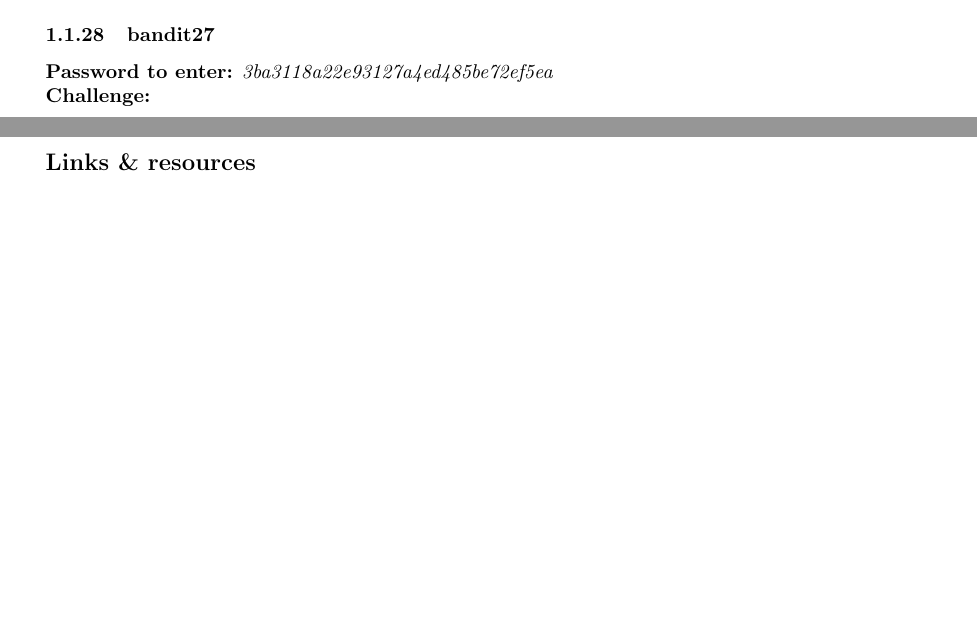
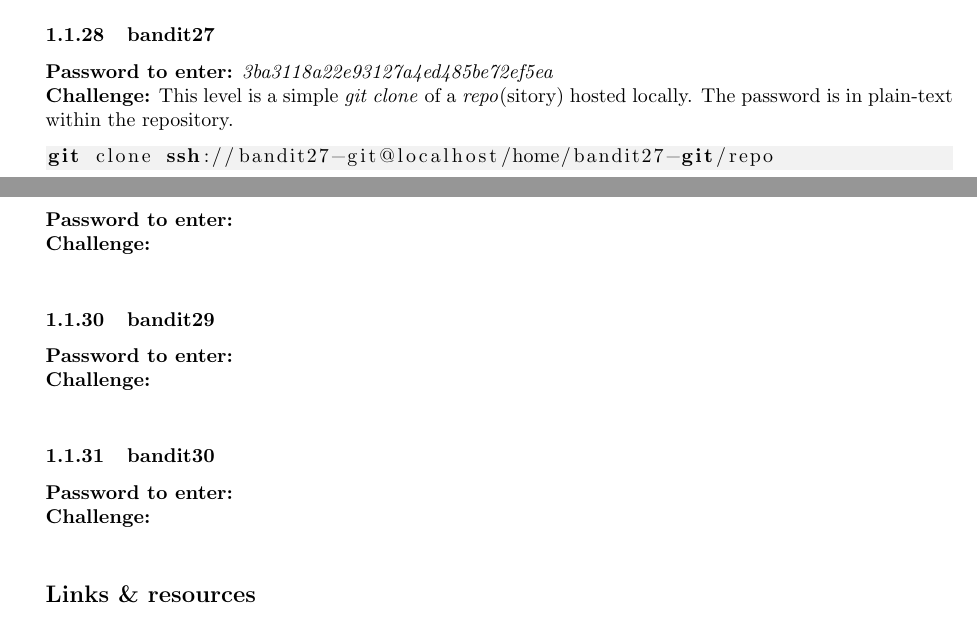
Before and after one commit to G-Rowell/wargames, a LaTeX document (bandit/bandit.tex): two parts of pages 6 and 7 of 7, joined at a grey line, cut so that both start at the same text, the shorter picture padded with empty space. Compiled offline with pdfLaTeX.

Commit message:
Finished lvl 27

```diff
--- a/bandit/bandit.tex
+++ b/bandit/bandit.tex
@@ -26,7 +26,7 @@
     morekeywords={ssh, ls, less, grep, find, sort, uniq, strings, base64
     				, tr, mktemp, file, xxd, zcat, bzcat, tar, nc, openssl
     				, nmap, diff, suconnect, touch, chmod, chown, cp, cut,
-    				more}
+    				more, git}
 }
 
 \usepackage{xcolor}
@@ -318,6 +318,25 @@ From within \textbf{Vim}, we can set the shell to be opened (as opposed to using
 
 \subsubsection{bandit27}
 \pass{3ba3118a22e93127a4ed485be72ef5ea}
+\chall This level is a simple \textit{git clone} of a \textit{repo}(sitory) hosted locally. The password is in plain-text within the repository.
+\begin{lstlisting}
+git clone ssh://bandit27-git@localhost/home/bandit27-git/repo
+\end{lstlisting}
+
+\subsubsection{bandit28}
+\pass{}
+\chall
+\begin{lstlisting}
+\end{lstlisting}
+
+\subsubsection{bandit29}
+\pass{}
+\chall
+\begin{lstlisting}
+\end{lstlisting}
+
+\subsubsection{bandit30}
+\pass{}
 \chall
 \begin{lstlisting}
 \end{lstlisting}
```
Also changed, not shown: bandit/bandit.pdf.
